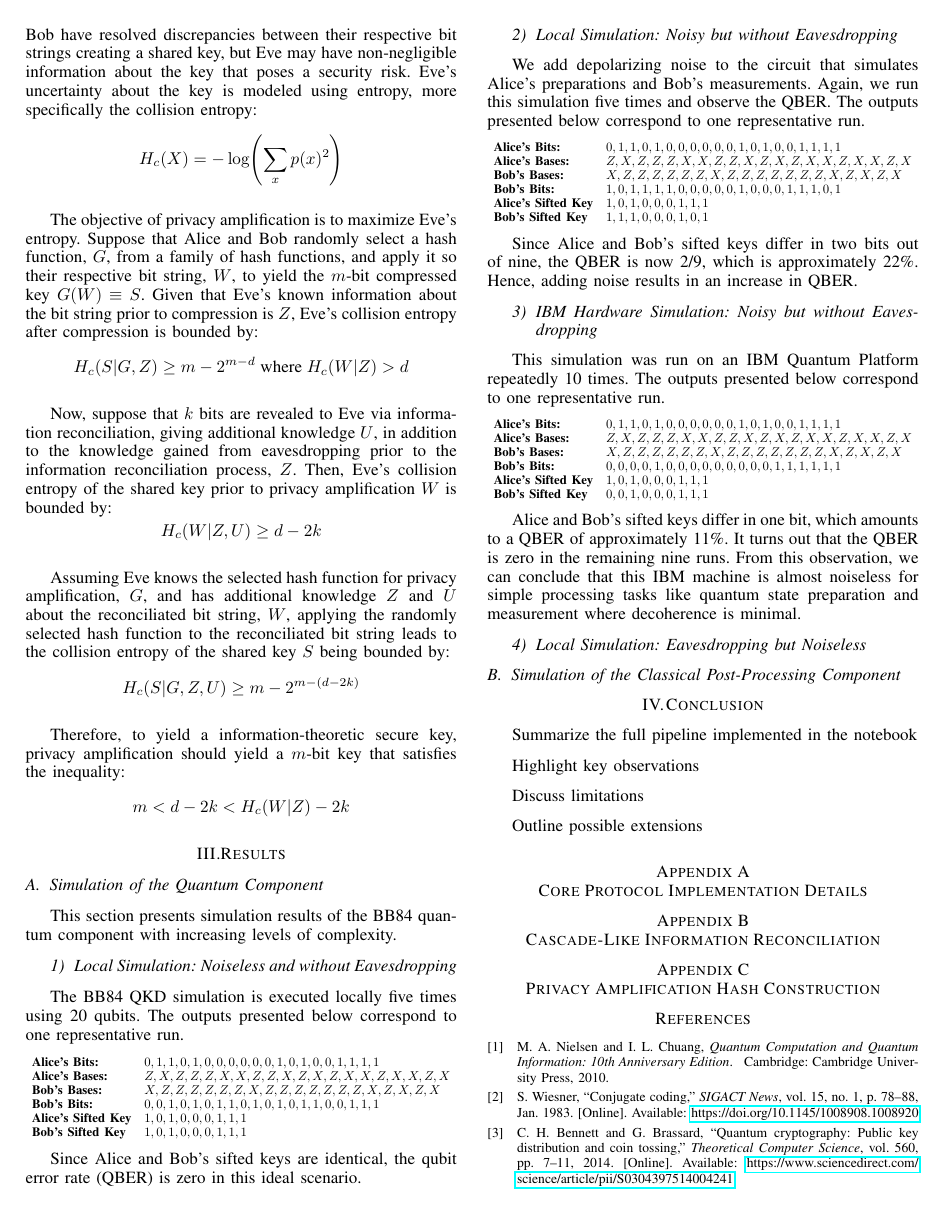
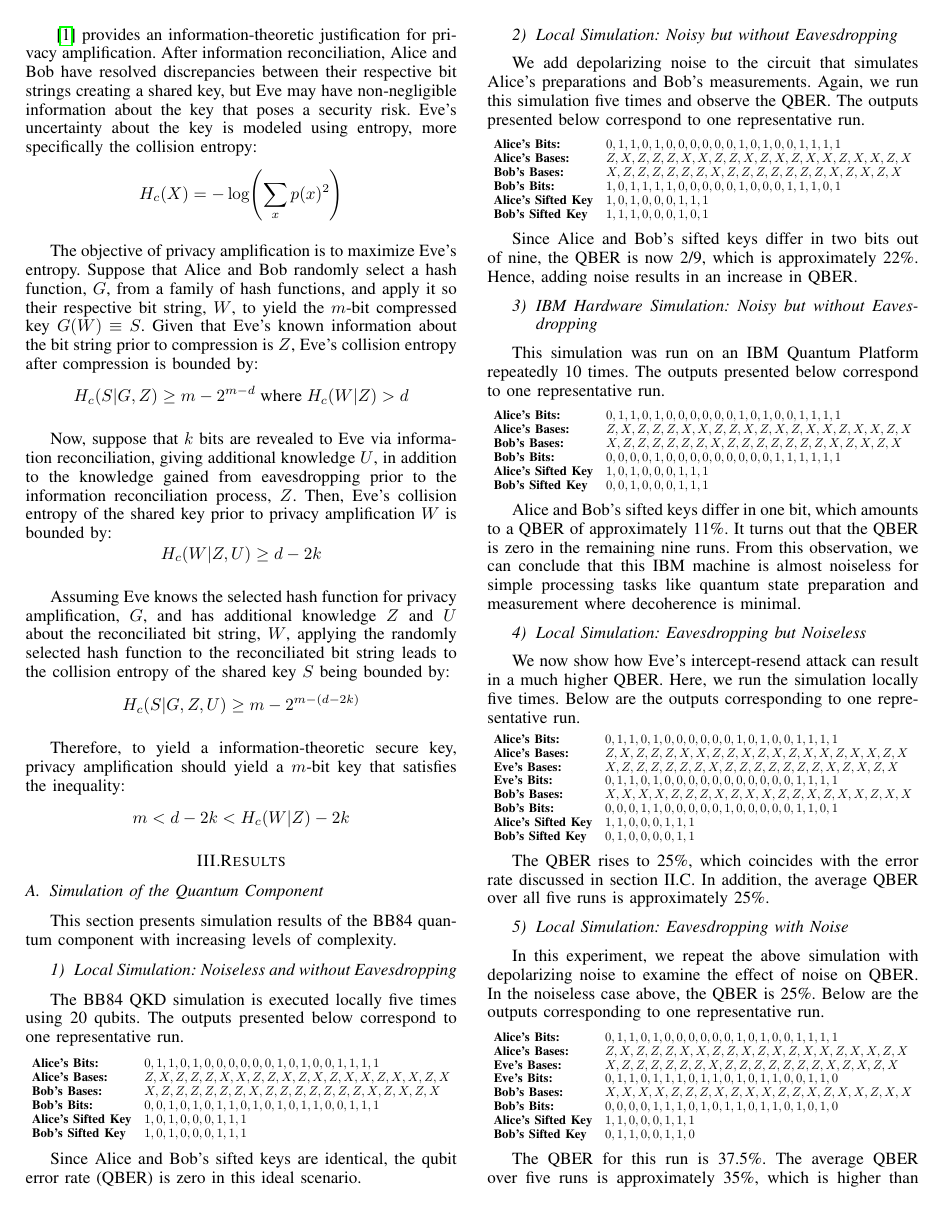
Before and after one commit to stm5340/EN.615.781.81.SP26_Final_Project, a LaTeX paper (report/paper_journal_style/main.tex, which reads report/paper_journal_style/Results.tex): page 4 of 5. Compiled offline with pdfLaTeX.

Commit message:
Added analysis on Eavesdropping experiments to Results section.

```diff
--- a/report/paper_journal_style/Results.tex
+++ b/report/paper_journal_style/Results.tex
@@ -64,3 +64,43 @@ that this IBM machine is almost noiseless for simple processing tasks like quant
 
 \subsubsection{Local Simulation: Eavesdropping but Noiseless}
 
+We now show how Eve's intercept-resend attack can result in a much higher QBER. Here, we run the simulation locally five times.
+Below are the outputs corresponding to one representative run.
+
+\noindent
+\resizebox{\columnwidth}{!}{%
+$\begin{array}{l l}
+\textbf{Alice's Bits:}       & 0, 1, 1, 0, 1, 0, 0, 0, 0, 0, 0, 1, 0, 1, 0, 0, 1, 1, 1, 1 \\
+\textbf{Alice's Bases:}      & Z, X, Z, Z, Z, X, X, Z, Z, X, Z, X, Z, X, X, Z, X, X, Z, X \\
+\textbf{Eve's Bases:}        & X, Z, Z, Z, Z, Z, Z, X, Z, Z, Z, Z, Z, Z, Z, X, Z, X, Z, X \\
+\textbf{Eve's Bits:}         & 0, 1, 1, 0, 1, 0, 0, 0, 0, 0, 0, 0, 0, 0, 0, 0, 1, 1, 1, 1 \\
+\textbf{Bob's Bases:}        & X, X, X, X, Z, Z, Z, X, Z, X, X, Z, Z, X, Z, X, X, Z, X, X \\
+\textbf{Bob's Bits:}         & 0, 0, 0, 1, 1, 0, 0, 0, 0, 0, 1, 0, 0, 0, 0, 0, 1, 1, 0, 1 \\
+\textbf{Alice's Sifted Key}  & 1, 1, 0, 0, 0, 1, 1, 1\\
+\textbf{Bob's Sifted Key}    & 0, 1, 0, 0, 0, 0, 1, 1 \\
+\end{array}$%
+}
+
+The QBER rises to 25\%, which coincides with the error rate discussed in section II.C. In addition, the average QBER over all five runs is approximately 25\%.
+
+\subsubsection{Local Simulation: Eavesdropping with Noise}
+
+In this experiment, we repeat the above simulation with depolarizing noise to examine the effect of noise on QBER. In the noiseless case above, the QBER is 25\%.
+Below are the outputs corresponding to one representative run.
+
+\noindent
+\resizebox{\columnwidth}{!}{%
+$\begin{array}{l l}
+\textbf{Alice's Bits:}       & 0, 1, 1, 0, 1, 0, 0, 0, 0, 0, 0, 1, 0, 1, 0, 0, 1, 1, 1, 1 \\
+\textbf{Alice's Bases:}      & Z, X, Z, Z, Z, X, X, Z, Z, X, Z, X, Z, X, X, Z, X, X, Z, X \\
+\textbf{Eve's Bases:}        & X, Z, Z, Z, Z, Z, Z, X, Z, Z, Z, Z, Z, Z, Z, X, Z, X, Z, X \\
+\textbf{Eve's Bits:}         & 0, 1, 1, 0, 1, 1, 1, 0, 1, 1, 0, 1, 0, 1, 1, 0, 0, 1, 1, 0 \\
+\textbf{Bob's Bases:}        & X, X, X, X, Z, Z, Z, X, Z, X, X, Z, Z, X, Z, X, X, Z, X, X \\
+\textbf{Bob's Bits:}         & 0, 0, 0, 0, 1, 1, 1, 0, 1, 0, 1, 1, 0, 1, 1, 0, 1, 0, 1, 0 \\
+\textbf{Alice's Sifted Key}  & 1, 1, 0, 0, 0, 1, 1, 1 \\
+\textbf{Bob's Sifted Key}    & 0, 1, 1, 0, 0, 1, 1, 0 \\
+\end{array}$%
+}
+
+The QBER for this run is 37.5\%. The average QBER over five runs is approximately 35\%,
+which is higher than the corresponding value in the noiseless case, as expected.
@@ -69,2 +124,8 @@ that this IBM machine is almost noiseless for simple processing tasks like quant
+\textbf{Alice's Sifted Key}  & 1, 1, 0, 0, 0, 1, 1, 1 \\
+\textbf{Bob's Sifted Key}    & 1, 1, 0, 1, 0, 0, 0, 1 \\
+\end{array}$%
+}
+
+As in the preceding local simulation case, the QBER for this run is 37.5\%, while the average over all five runs is 27.5\%.
 
 \subsection{Simulation of the Classical Post-Processing Component}
--- a/report/paper_journal_style/main.tex
+++ b/report/paper_journal_style/main.tex
@@ -79,6 +79,8 @@
 \usepackage{amsmath}
 \usepackage{array}
 \usepackage{titlesec}
+\usepackage{caption}
+\captionsetup{justification=centering}
 
 % Add the compsoc option for Computer Society conferences.
 %
```
Also changed, not shown: report/paper_journal_style/Results.tex (15 more changed lines).
